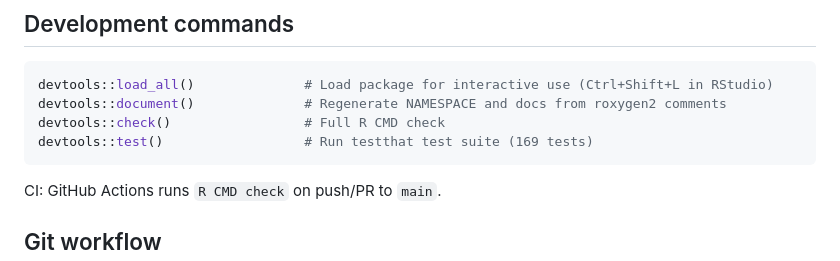
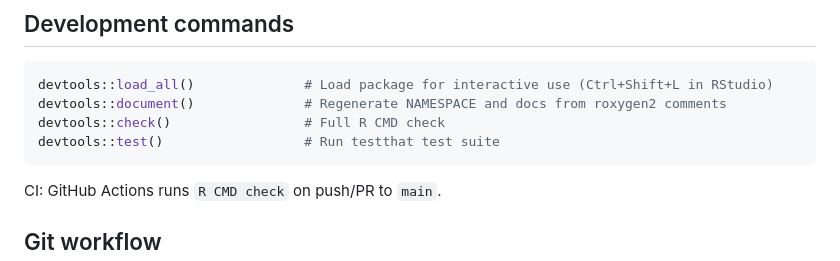
Before and after one commit to peteowen1/foodmap, a Markdown page: CLAUDE.md, the part around the change. Rendered like a GitHub page.

````diff
--- a/CLAUDE.md
+++ b/CLAUDE.md
@@ -12,7 +12,7 @@ An R package that scrapes restaurant guides (Broadsheet, Gourmet Traveller, Time
 devtools::load_all()              # Load package for interactive use (Ctrl+Shift+L in RStudio)
 devtools::document()              # Regenerate NAMESPACE and docs from roxygen2 comments
 devtools::check()                 # Full R CMD check
-devtools::test()                  # Run testthat test suite (169 tests)
+devtools::test()                  # Run testthat test suite
 ```
 
 CI: GitHub Actions runs `R CMD check` on push/PR to `main`.
````
